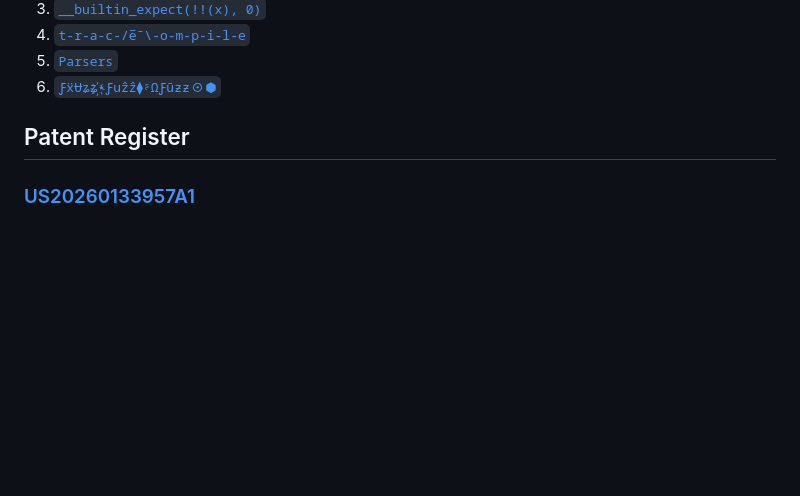
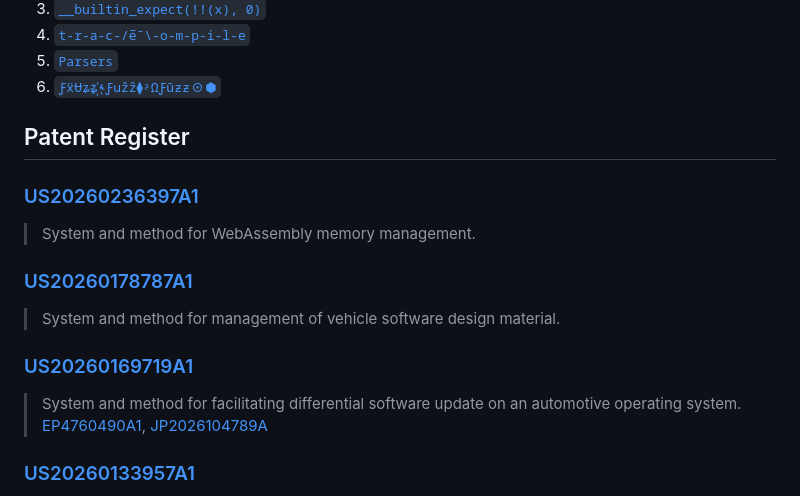
Before and after one commit to jfbastien/jfbastien.github.io, a Markdown page: content.md, the part around one of its changes. Rendered like a GitHub page; blank space fills up the shorter version.

Commit message:
content(patents): add three 2026 families and new counterparts
The monitor flagged one new publication; checking the whole public
record turned up two more families the register had missed, plus
counterparts that published since.

Each new entry is confirmed against its USPTO publication front page:

- US20260236397A1, WebAssembly memory management, published 2026-08-13,
  appl. 19/219,078 from provisional 63/756,881; Bastien, McGary.
- US20260178787A1, vehicle software design material, published
  2026-06-25, appl. 18/987,192; Berger, Bastien, Campeau, Hattori,
  Shiota.
- US20260169719A1, differential software update, published 2026-06-18,
  appl. 18/979,755; Bastien, McGary, Carre.

Counterparts join two families: EP4760490A1 and JP2026104789A under
US20260169719A1, EP4745813A1 and CN122044611A under US20260133957A1.
Both EP members come from the EPO publication server, which prints the
US priority (18/979,755 and 18/946,821) tying each to its family.

Google Patents has not indexed the three US publications, EP4760490A1,
or JP2026104789A yet -- the same lag US20260133957A1 had when it was
added -- so those links resolve once Google crawls them.

Nothing else moved. Justia's two inventor spellings list 27 US
documents across 19 families, which is now exactly the register; no
pending application has granted since US12423471B2; EP4270189 and
JP2023145337 are still ungranted. Two candidates were rejected:
US20260179275A1 (sole inventor Satoshi Miyake) and three DeepMind
documents that Google Patents' fuzzy inventor match returns for
Jean-Bastien Grill.

Verified with bun run check: 33 tests, layout check at five viewports,
print audit still 5 dense pages.

```diff
--- a/content.md
+++ b/content.md
@@ -319,5 +319,15 @@ Conference keynote.
 
 ## Patent Register
 
+### [US20260236397A1](https://patents.google.com/patent/US20260236397A1/en)
+> System and method for WebAssembly memory management.
+
+### [US20260178787A1](https://patents.google.com/patent/US20260178787A1/en)
+> System and method for management of vehicle software design material.
+
+### [US20260169719A1](https://patents.google.com/patent/US20260169719A1/en)
+> System and method for facilitating differential software update on an automotive operating system.
+> [EP4760490A1](https://patents.google.com/patent/EP4760490A1/en), [JP2026104789A](https://patents.google.com/patent/JP2026104789A/en)
+
 ### [US20260133957A1](https://patents.google.com/patent/US20260133957A1/en)
 > Atomicity in OTA updates for vehicle systems.
```
Also changed, not shown: other parts of content.md (+1 -0 lines).
